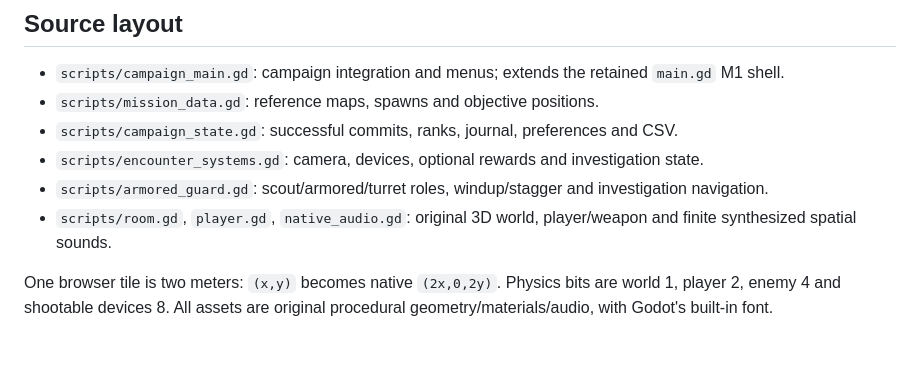
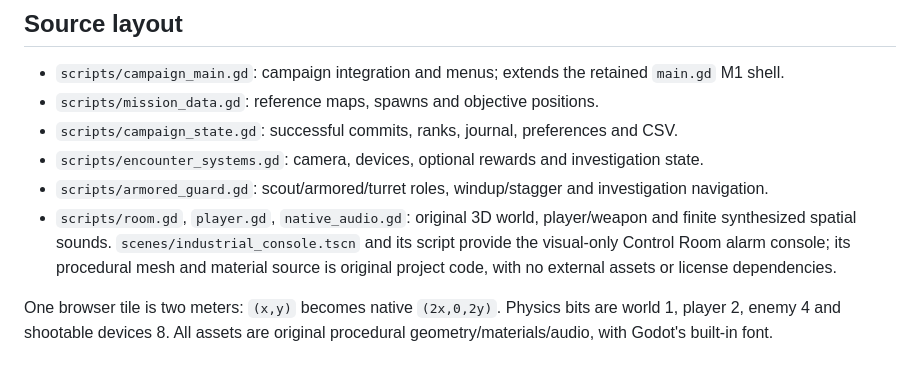
Before and after one commit to Jnoble555/bunker-07, a Markdown page: godot/README.md, the part around the change. Rendered like a GitHub page.

Commit message:
Polish the Control Room alarm console

```diff
--- a/godot/README.md
+++ b/godot/README.md
@@ -45,7 +45,7 @@ Results show active time, accuracy, rank and retries; the final summary lists al
 - `scripts/campaign_state.gd`: successful commits, ranks, journal, preferences and CSV.
 - `scripts/encounter_systems.gd`: camera, devices, optional rewards and investigation state.
 - `scripts/armored_guard.gd`: scout/armored/turret roles, windup/stagger and investigation navigation.
-- `scripts/room.gd`, `player.gd`, `native_audio.gd`: original 3D world, player/weapon and finite synthesized spatial sounds.
+- `scripts/room.gd`, `player.gd`, `native_audio.gd`: original 3D world, player/weapon and finite synthesized spatial sounds. `scenes/industrial_console.tscn` and its script provide the visual-only Control Room alarm console; its procedural mesh and material source is original project code, with no external assets or license dependencies.
 
 One browser tile is two meters: `(x,y)` becomes native `(2x,0,2y)`. Physics bits are world 1, player 2, enemy 4 and shootable devices 8. All assets are original procedural geometry/materials/audio, with Godot's built-in font.
 
```
Also changed, not shown: docs/godot/campaign-release.md (+7 -1 lines), docs/godot/campaign-screenshots/control-console-after.png (added), docs/godot/campaign-screenshots/control-console-before.png (added), 4 other files.
